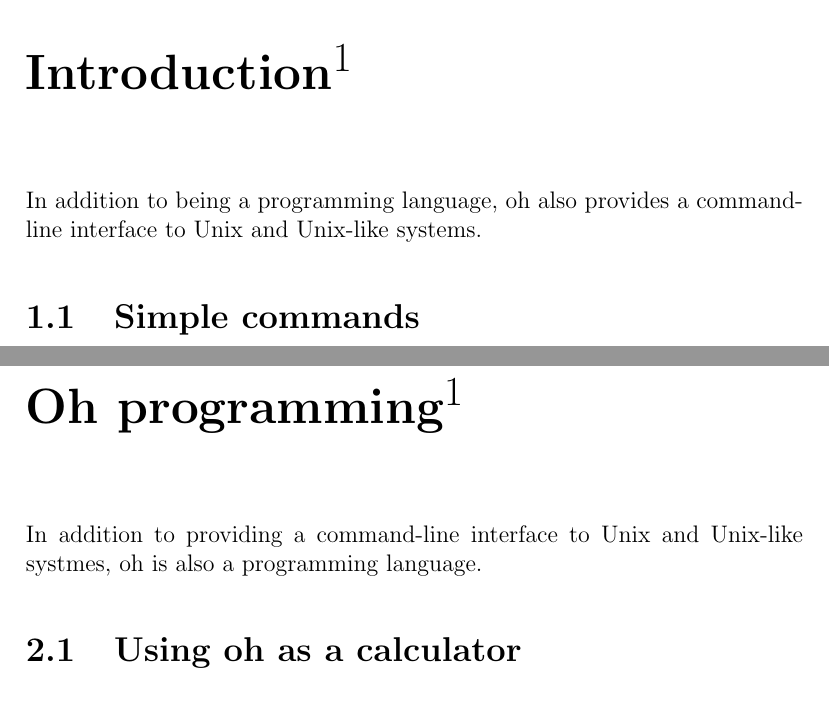
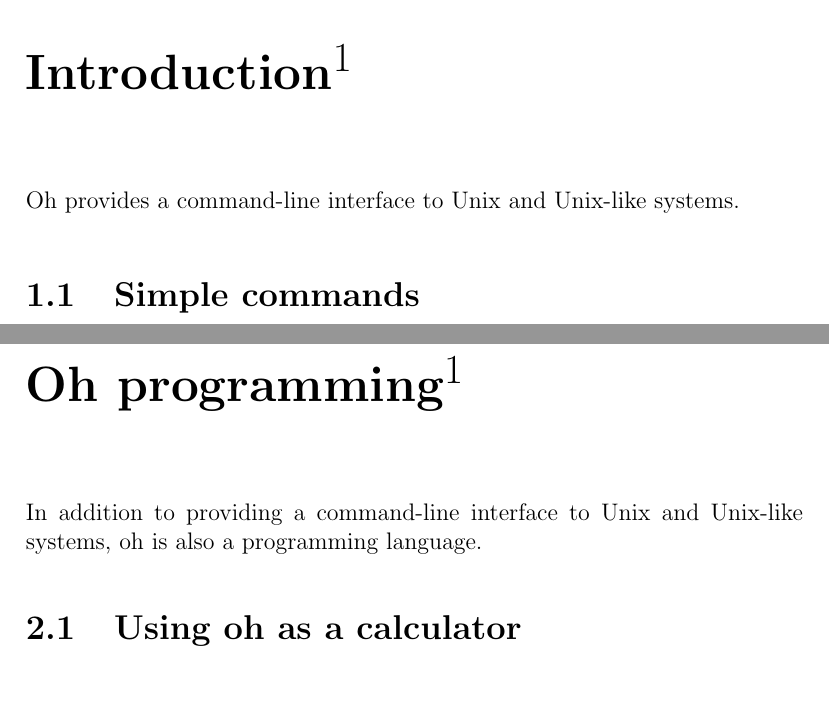
Before and after one commit to michaelmacinnis/oh, a LaTeX book (doc/oh.tex): two parts of pages 3 and 7 of 15, joined at a grey line, cut so that both start at the same text. Compiled offline with pdfLaTeX.

Commit message:
Updating for Go 1.

```diff
--- a/doc/oh.tex
+++ b/doc/oh.tex
@@ -23,8 +23,7 @@
 shamelessly copied from ``An Introduction to the UNIX Shell''.~\cite{sh}}}
 
 
-In addition to being a programming language, oh also provides a
-command-line interface to Unix and Unix-like systems.
+Oh provides a command-line interface to Unix and Unix-like systems.
 
 
 \section{Simple commands}
@@ -224,7 +223,7 @@ chapter shamelessly copied from ``Yet Another Scheme
 Tutorial''.~\cite{YAST}}}
 
 In addition to providing a command-line interface to Unix and
-Unix-like systmes, oh is also a programming language.
+Unix-like systems, oh is also a programming language.
 
 
 \section{Using oh as a calculator}
```
Also changed, not shown: 3 other files.
